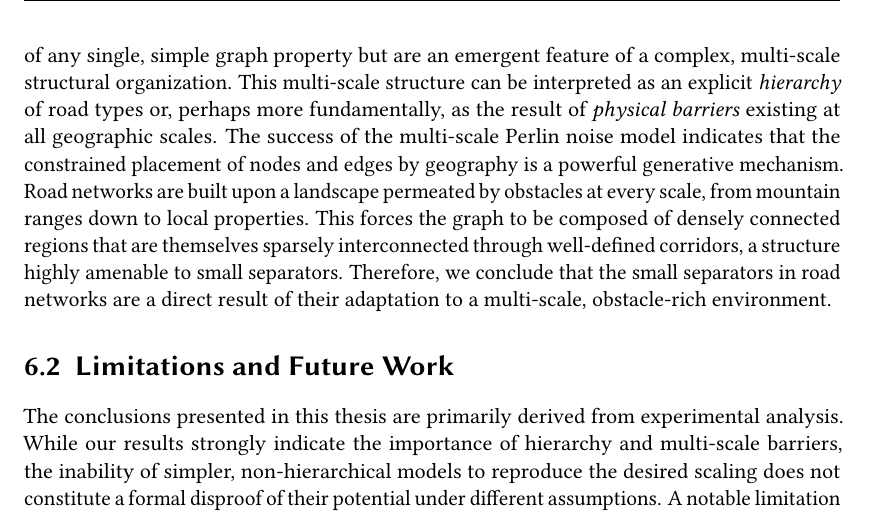
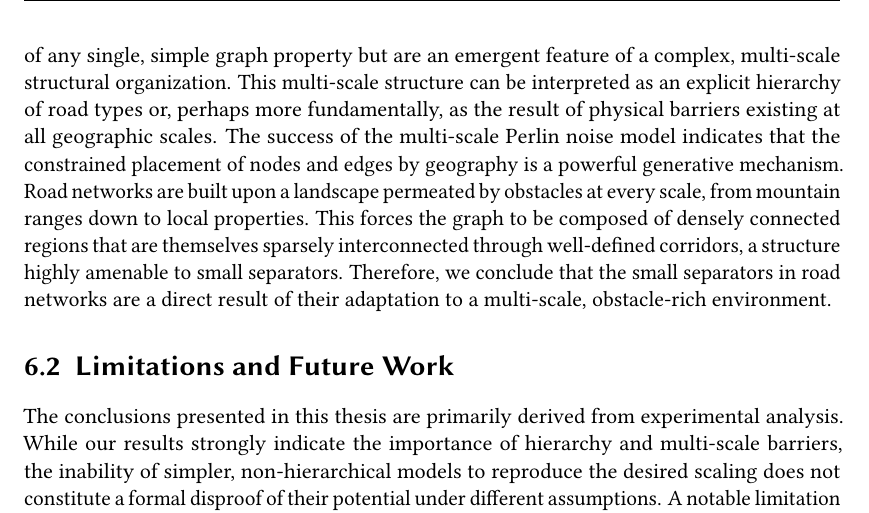
Before and after one commit to SamuelBorn/master-thesis, a LaTeX thesis (thesis.tex, which reads sections/conclusion.tex): part of page 60 of 63, cut so that both start at the same text. Compiled offline with pdfLaTeX.

Commit message:
add conclusion

```diff
--- a/sections/conclusion.tex
+++ b/sections/conclusion.tex
@@ -32,7 +32,7 @@ This case serves as an interesting exception, highlighting that specific correla
 
 Revisiting the central research question, \enquote{Do small separators in road networks arise from intrinsic graph properties, or from real-world physical barriers?}, our findings provide a nuanced answer.
 The evidence strongly suggests that small separators are not a consequence of any single, simple graph property but are an emergent feature of a complex, multi-scale structural organization.
-This multi-scale structure can be interpreted as an explicit \emph{hierarchy} of road types or, perhaps more fundamentally, as the result of \emph{physical barriers} existing at all geographic scales.
+This multi-scale structure can be interpreted as an explicit hierarchy of road types or, perhaps more fundamentally, as the result of physical barriers existing at all geographic scales.
 The success of the multi-scale Perlin noise model indicates that the constrained placement of nodes and edges by geography is a powerful generative mechanism.
 Road networks are built upon a landscape permeated by obstacles at every scale, from mountain ranges down to local properties.
 This forces the graph to be composed of densely connected regions that are themselves sparsely interconnected through well-defined corridors, a structure highly amenable to small separators.
```
Also changed, not shown: thesis-small.pdf (added).
